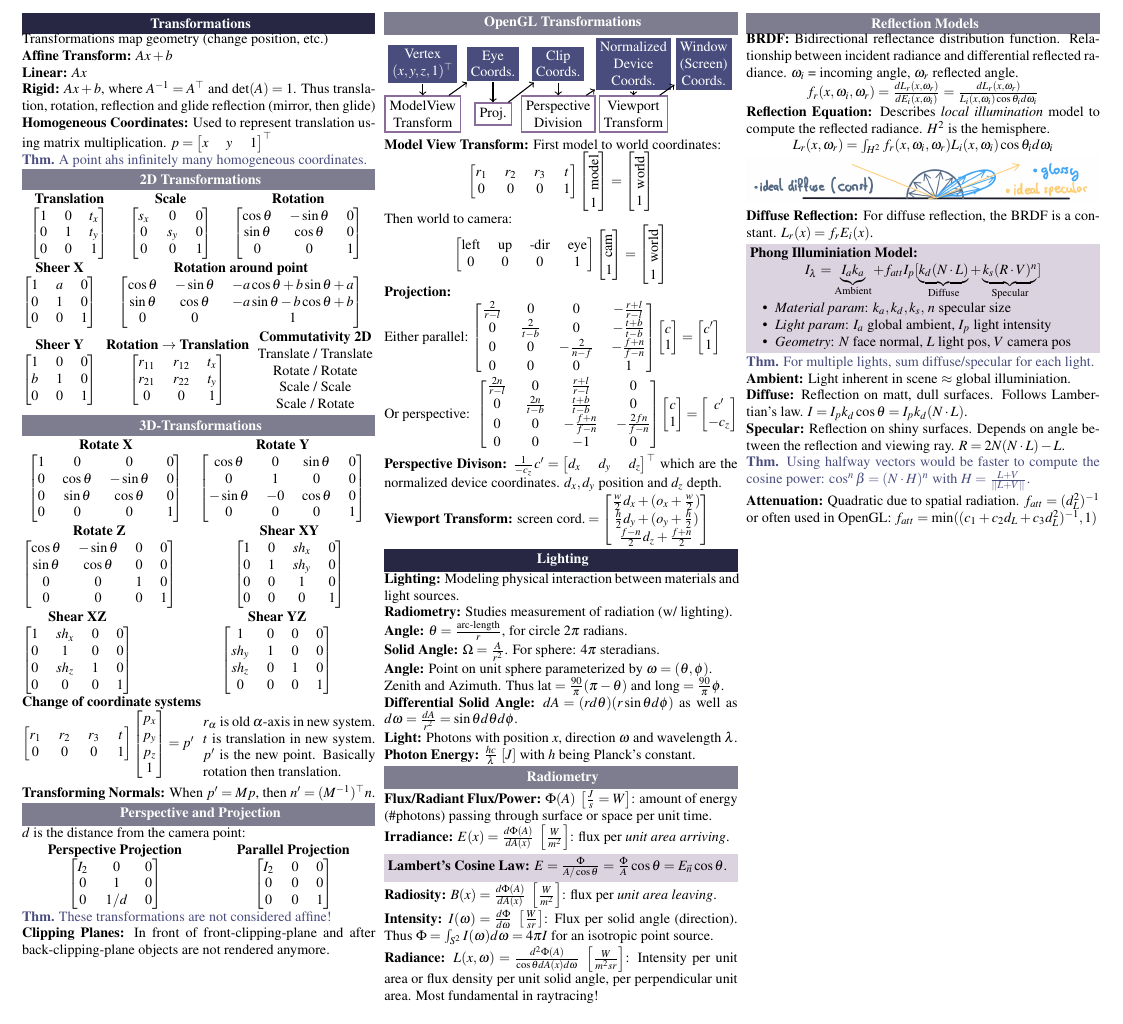
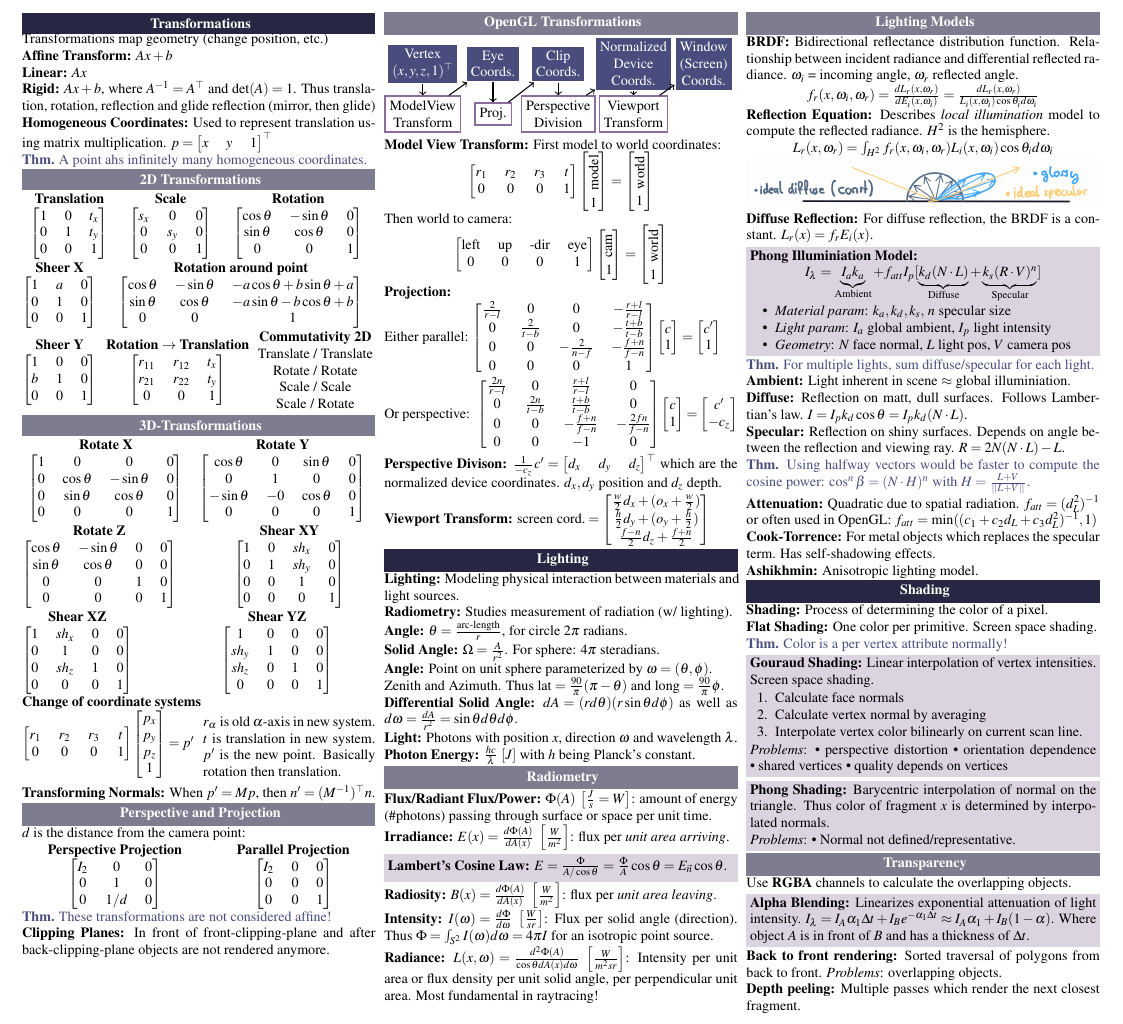
Before and after one commit to ucinereo/ETH-Cheatsheets, a LaTeX document (visual_computing/main.tex, which reads visual_computing/computer_graphics/lighting.tex, visual_computing/computer_graphics/shading.tex): part of page 4 of 5, cut so that both start at the same text. Compiled offline with pdfLaTeX.

Commit message:
[VC] Add shading

```diff
--- a/visual_computing/computer_graphics/lighting.tex
+++ b/visual_computing/computer_graphics/lighting.tex
@@ -66,7 +66,7 @@
   Intensity per unit area or flux density per unit solid angle, per perpendicular unit area. Most fundamental in raytracing!
 \end{definition}
 
-\subsection{Reflection Models}
+\subsection{Lighting Models}
 \begin{definition}[BRDF]
   Bidirectional reflectance distribution function. Relationship between incident radiance and differential reflected radiance. \(\omega_i\) = incoming angle, \(\omega_r\) reflected angle.
   \[f_r(x, \omega_i, \omega_r) = \frac{dL_r(x, \omega_r)}{dE_i(x, \omega_i)} = \frac{dL_r(x, \omega_r)}{L_i(x, \omega_i) \cos \theta_i d\omega_i}\]
@@ -118,3 +118,11 @@
   Quadratic due to spatial radiation. \(f_{att} = (d_L^2)^{-1}\) or often used in OpenGL:
   \(f_{att} = \min((c_1 + c_2d_L + c_3d_L^2)^{-1}, 1)\)
 \end{definition}
+
+\begin{definition}[Cook-Torrence]
+  For metal objects which replaces the specular term. Has self-shadowing effects.
+\end{definition}
+
+\begin{definition}[Ashikhmin]
+  Anisotropic lighting model.
+\end{definition}
--- /dev/null
+++ b/visual_computing/computer_graphics/shading.tex
@@ -0,0 +1,57 @@
+\section{Shading}
+
+\begin{definition}[Shading]
+  Process of determining the color of a pixel.
+\end{definition}
+
+\begin{definition}[Flat Shading]
+  One color per primitive. Screen space shading.
+\end{definition}
+
+\begin{theorem}
+  Color is a per vertex attribute normally!
+\end{theorem}
+
+\begin{algorithm}[Gouraud Shading]
+  Linear interpolation of vertex intensities. Screen space shading.
+  \begin{enumerate}
+    \item Calculate face normals
+    \item Calculate vertex normal by averaging
+    \item Interpolate vertex color bilinearly on current scan line.
+  \end{enumerate}
+
+  \textit{Problems}:
+  \begin{itemize*}
+    \item perspective distortion
+    \item orientation dependence
+    \item shared vertices
+    \item quality depends on vertices
+  \end{itemize*}
+\end{algorithm}
+
+
+\begin{algorithm}[Phong Shading]
+  Barycentric interpolation of normal on the triangle. Thus color of fragment \(x\) is determined by interpolated normals.
+
+  \textit{Problems}:
+  \begin{itemize*}
+    \item Normal not defined/representative.
+  \end{itemize*}
+\end{algorithm}
+
+\subsection{Transparency}
+
+Use \textbf{RGBA} channels to calculate the overlapping objects.
+
+\begin{algorithm}[Alpha Blending]
+  Linearizes exponential attenuation of light intensity. \(I_\lambda = I_A \alpha_1 \Delta t + I_Be^{-\alpha_1\Delta t} \approx I_A \alpha_1 + I_B(1 - \alpha)\). Where object \(A\) is in front of \(B\) and has a thickness of \(\Delta t\).
+\end{algorithm}
+
+\begin{definition}[Back to front rendering]
+  Sorted traversal of polygons from back to front.
+  \textit{Problems}: overlapping objects.
+\end{definition}
+
+\begin{definition}[Depth peeling]
+  Multiple passes which render the next closest fragment.
+\end{definition}
--- a/visual_computing/main.tex
+++ b/visual_computing/main.tex
@@ -153,6 +153,7 @@
 \input{computer_graphics/lights_and_colors.tex} \pagebreak
 \input{computer_graphics/transforms.tex}
 \input{computer_graphics/lighting.tex}
+\input{computer_graphics/shading.tex}
 
 
 % Math stuff
```
